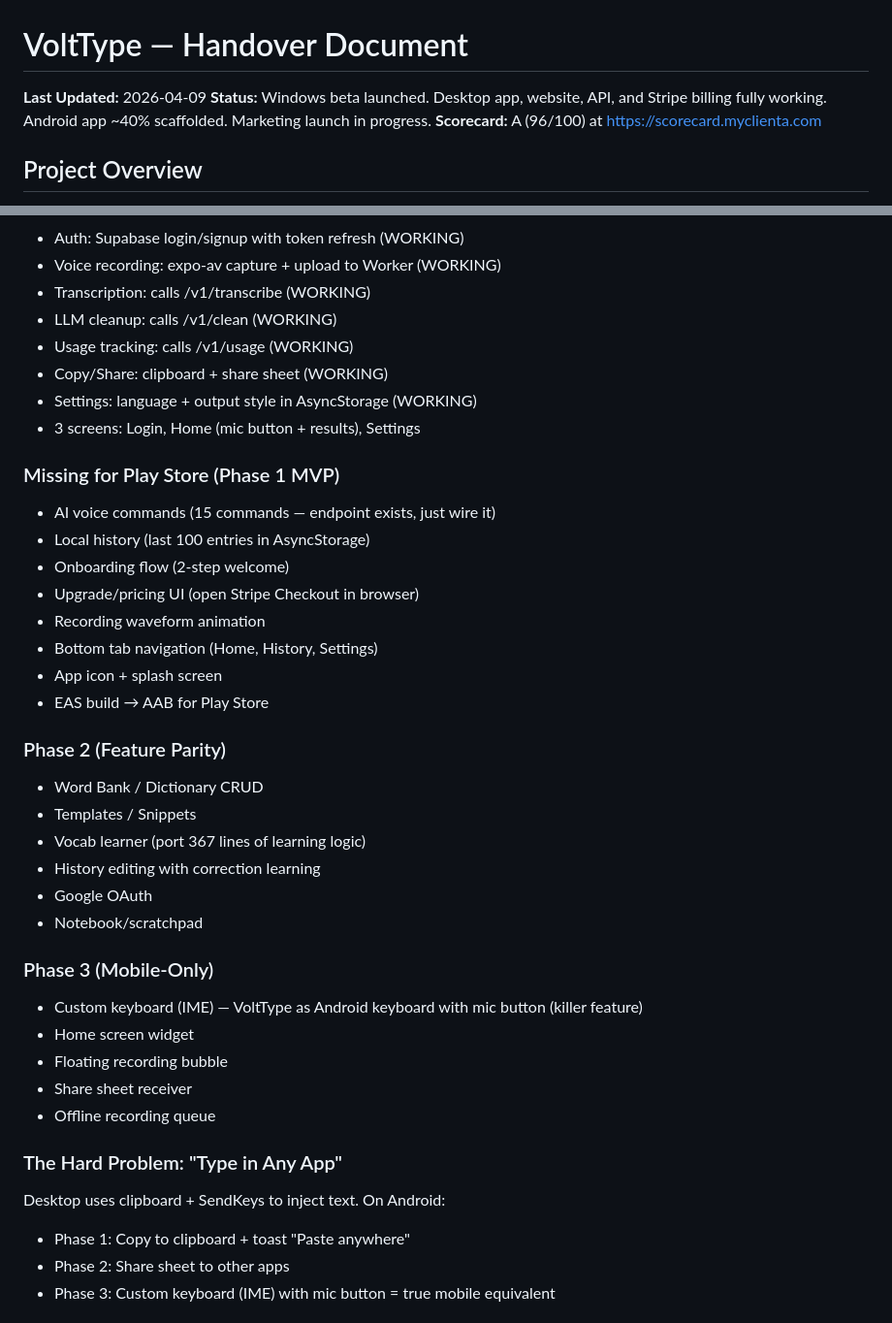
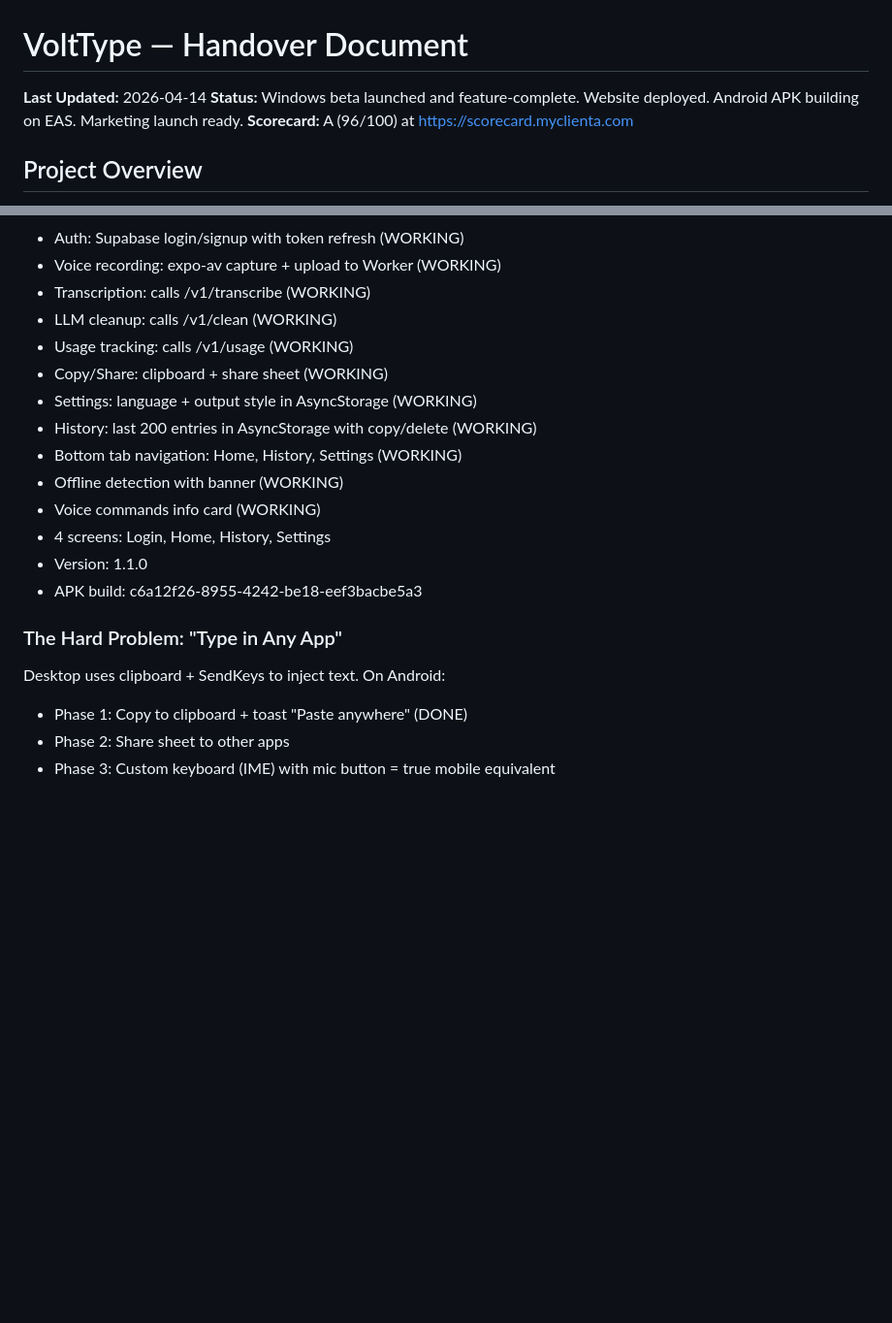
Before and after one commit to chrchevdj/volttype, a Markdown page: HANDOVER.md, 2 parts joined by grey strips. Shown at 97% size. GitHub-like rendering; blank space fills up the shorter version.

```diff
--- a/HANDOVER.md
+++ b/HANDOVER.md
@@ -1,7 +1,7 @@
 # VoltType — Handover Document
 
-**Last Updated:** 2026-04-09
-**Status:** Windows beta launched. Desktop app, website, API, and Stripe billing fully working. Android app ~40% scaffolded. Marketing launch in progress.
+**Last Updated:** 2026-04-14
+**Status:** Windows beta launched and feature-complete. Website deployed. Android APK building on EAS. Marketing launch ready.
 **Scorecard:** A (96/100) at https://scorecard.myclienta.com
 
 ## Project Overview
@@ -90,36 +159,17 @@
 - Usage tracking: calls /v1/usage (WORKING)
 - Copy/Share: clipboard + share sheet (WORKING)
 - Settings: language + output style in AsyncStorage (WORKING)
-- 3 screens: Login, Home (mic button + results), Settings
-
-### Missing for Play Store (Phase 1 MVP)
-- AI voice commands (15 commands — endpoint exists, just wire it)
-- Local history (last 100 entries in AsyncStorage)
-- Onboarding flow (2-step welcome)
-- Upgrade/pricing UI (open Stripe Checkout in browser)
-- Recording waveform animation
-- Bottom tab navigation (Home, History, Settings)
-- App icon + splash screen
-- EAS build → AAB for Play Store
-
-### Phase 2 (Feature Parity)
-- Word Bank / Dictionary CRUD
-- Templates / Snippets
-- Vocab learner (port 367 lines of learning logic)
-- History editing with correction learning
-- Google OAuth
-- Notebook/scratchpad
-
-### Phase 3 (Mobile-Only)
-- Custom keyboard (IME) — VoltType as Android keyboard with mic button (killer feature)
-- Home screen widget
-- Floating recording bubble
-- Share sheet receiver
-- Offline recording queue
+- History: last 200 entries in AsyncStorage with copy/delete (WORKING)
+- Bottom tab navigation: Home, History, Settings (WORKING)
+- Offline detection with banner (WORKING)
+- Voice commands info card (WORKING)
+- 4 screens: Login, Home, History, Settings
+- Version: 1.1.0
+- APK build: c6a12f26-8955-4242-be18-eef3bacbe5a3
 
 ### The Hard Problem: "Type in Any App"
 Desktop uses clipboard + SendKeys to inject text. On Android:
-- Phase 1: Copy to clipboard + toast "Paste anywhere"
+- Phase 1: Copy to clipboard + toast "Paste anywhere" (DONE)
 - Phase 2: Share sheet to other apps
 - Phase 3: Custom keyboard (IME) with mic button = true mobile equivalent
 
```
Also changed, not shown: other parts of HANDOVER.md (+93 -24 lines).
